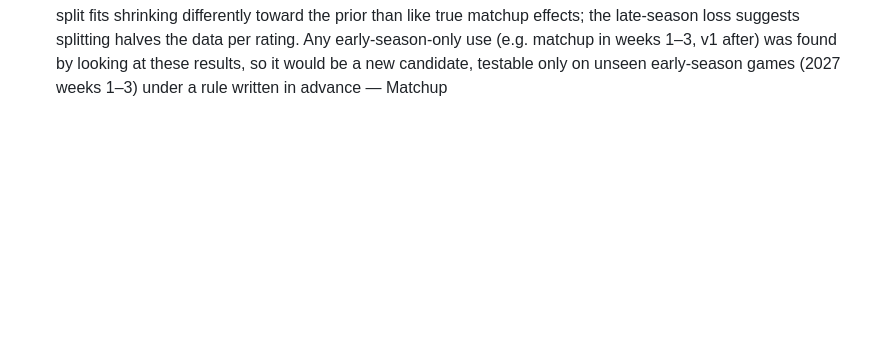
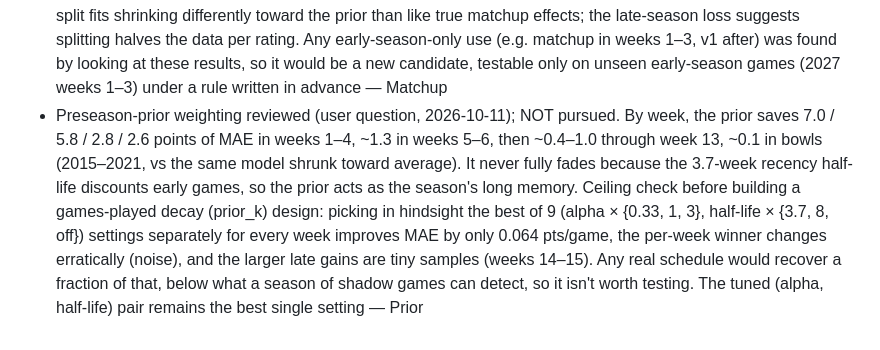
Before and after one commit to abtreece/cfbr, a Markdown page: DECISIONS.md, the part around the change. Drawn GitHub-style; blank space fills up the shorter version.

Commit message:
DECISIONS: preseason-prior weighting reviewed; ceiling too low to test
Co-Authored-By: Claude Opus 5.5 <noreply@anthropic.com>

```diff
--- a/DECISIONS.md
+++ b/DECISIONS.md
@@ -110,3 +110,4 @@ One line each: decision — reason — phase.
 - Point totals v2 — shadow rule fixed 2026-10-11, before any window game is played. Design, with every setting fixed in advance (none tuned): team points = μ + Off[team] + Def[opponent] + H·home (home +1, away −1, neutral 0), ridge on the season's team-game points so far with recency weights (half-life 3.7 weeks, the margin model's value), Off/Def shrunk toward 0.5 × last season's final (no-prior, unweighted) effects with a 4-game penalty; μ (the scoring environment) and H are unpenalized and estimated from this season's games only (last season's average before 20 games are in). Total = home + away points. Point-in-time, same slots and as-of times as the margin model. Window: 2026 regular-season week 7 onward plus the 2026 postseason (the same window as the roster-prior shadow). Metric: paired total MAE gain over the points-for/against baseline (the totals baseline above), mean with 95% CI. Decision once, after the 2026 postseason: publish v2 totals if the gain is > 0 and its CI lower bound is > −0.10; otherwise drop it. The gap to the closing total is reported each week but not gated. Totals paper-betting, if any, is the paper-bets session's to design under its own rule — Totals
 - Matchup (rush/pass) ratings (roadmap #4, part 2) — evaluation rule fixed 2026-10-11 before building. Model: the same ridge as v1 (frozen alpha, half-life, priors), fit separately on rush plays and on pass plays (sacks count as pass; fumble rows, which can't be split, are left out of the split fits), for both PPA and success rate. Each split starts from the team's v1 prior. Matchup expectation for an offense = r·(rush O − opponent rush D) + (1 − r)·(pass O − opponent pass D), where r is the offense's rush share of plays this season so far (shrunk toward the league share with a 100-play prior). Margin = OLS on home, Δ matchup PPA and Δ matchup success rate (home minus away), fit under the hybrid scheme, like v1's calibration. Primary test: 2015–2021 paired margin MAE gain over v1, 95% CI excluding 0. Sanity: 2022–2025 gain ≥ 0. If both pass, it joins shadow tracking on the 2026 week 7+ and postseason window; decision once, after the 2026 postseason: adopt if the window gain is > 0 and its 95% CI lower bound is > −0.10 — Matchup
 - Matchup ratings result (2026-10-11), judged by the rule fixed in eb3bcbe: NOT adopted, no shadow. Paired margin MAE gain over v1: 2015–2021 +0.044 [−0.017, +0.105] (primary: fails, CI includes 0); 2022–2025 +0.049 [−0.032, +0.130]. The average hides a split: weeks 1–3 +0.29 [+0.17, +0.41], weeks 8+ −0.09 [−0.18, −0.003]. Predictions correlate 0.987 with v1 and differ by 2.0 points on average. The early-season gain looks more like the split fits shrinking differently toward the prior than like true matchup effects; the late-season loss suggests splitting halves the data per rating. Any early-season-only use (e.g. matchup in weeks 1–3, v1 after) was found by looking at these results, so it would be a new candidate, testable only on unseen early-season games (2027 weeks 1–3) under a rule written in advance — Matchup
+- Preseason-prior weighting reviewed (user question, 2026-10-11); NOT pursued. By week, the prior saves 7.0 / 5.8 / 2.8 / 2.6 points of MAE in weeks 1–4, ~1.3 in weeks 5–6, then ~0.4–1.0 through week 13, ~0.1 in bowls (2015–2021, vs the same model shrunk toward average). It never fully fades because the 3.7-week recency half-life discounts early games, so the prior acts as the season's long memory. Ceiling check before building a games-played decay (prior_k) design: picking in hindsight the best of 9 (alpha × {0.33, 1, 3}, half-life × {3.7, 8, off}) settings separately for every week improves MAE by only 0.064 pts/game, the per-week winner changes erratically (noise), and the larger late gains are tiny samples (weeks 14–15). Any real schedule would recover a fraction of that, below what a season of shadow games can detect, so it isn't worth testing. The tuned (alpha, half-life) pair remains the best single setting — Prior
```
